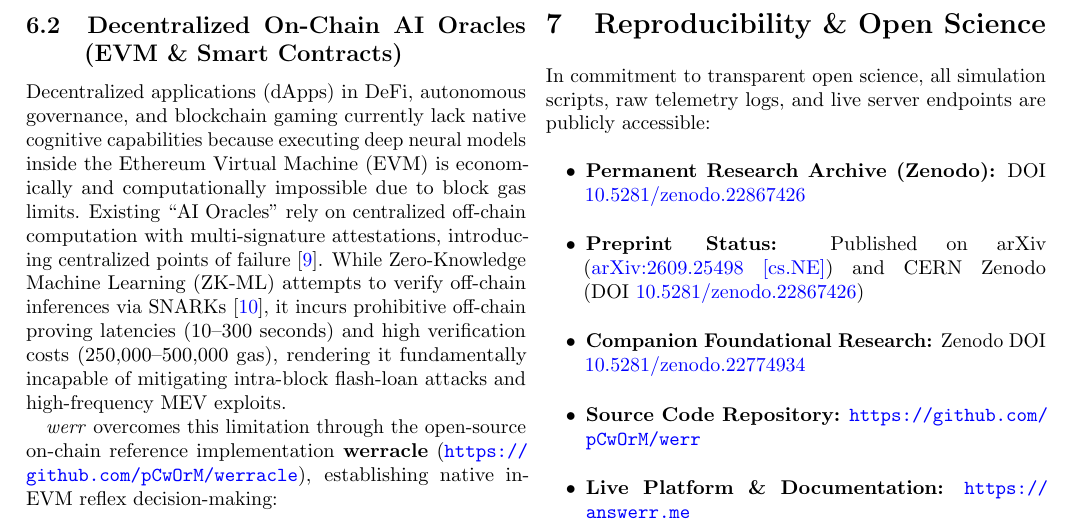
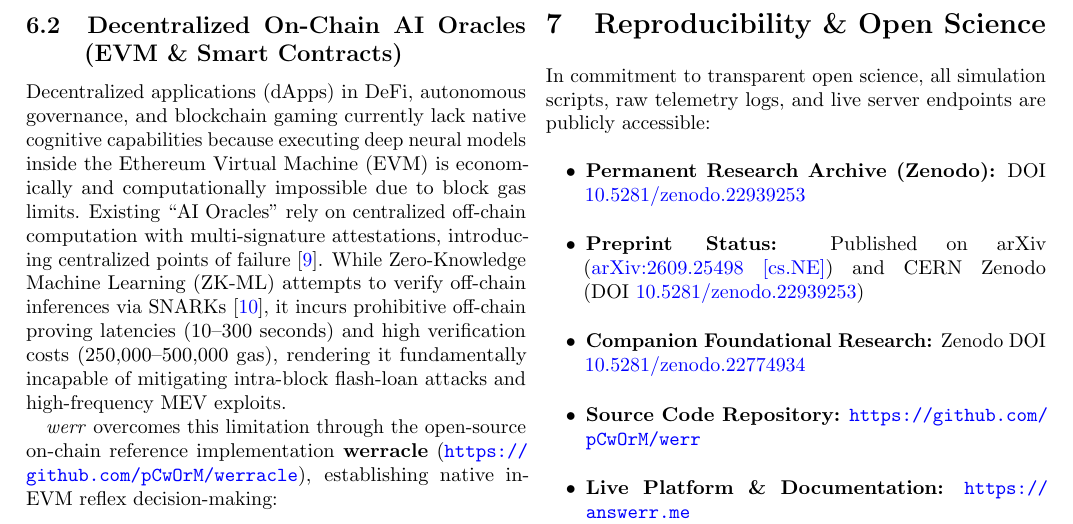
Before and after one commit to pCwOrM/werr, a LaTeX paper (paper/main.tex): part of page 10 of 11, cut so that both start at the same text. Compiled offline with pdfLaTeX.

Commit message:
docs(zenodo): bind official Version 2.0 DOI 10.5281/zenodo.22939253 across paper and documentation

```diff
--- a/paper/main.tex
+++ b/paper/main.tex
@@ -473,8 +473,8 @@ A live interactive web simulator and RPC explorer are openly accessible at \url{
 
 In commitment to transparent open science, all simulation scripts, raw telemetry logs, and live server endpoints are publicly accessible:
 \begin{itemize}
-    \item \textbf{Permanent Research Archive (Zenodo):} DOI \href{https://doi.org/10.5281/zenodo.22867426}{10.5281/zenodo.22867426}
-    \item \textbf{Preprint Status:} Published on arXiv (\href{https://arxiv.org/abs/2609.25498}{arXiv:2609.25498 [cs.NE]}) and CERN Zenodo (DOI \href{https://doi.org/10.5281/zenodo.22867426}{10.5281/zenodo.22867426})
+    \item \textbf{Permanent Research Archive (Zenodo):} DOI \href{https://doi.org/10.5281/zenodo.22939253}{10.5281/zenodo.22939253}
+    \item \textbf{Preprint Status:} Published on arXiv (\href{https://arxiv.org/abs/2609.25498}{arXiv:2609.25498 [cs.NE]}) and CERN Zenodo (DOI \href{https://doi.org/10.5281/zenodo.22939253}{10.5281/zenodo.22939253})
     \item \textbf{Companion Foundational Research:} Zenodo DOI \href{https://doi.org/10.5281/zenodo.22774934}{10.5281/zenodo.22774934}
     \item \textbf{Source Code Repository:} \url{https://github.com/pCwOrM/werr}
     \item \textbf{Live Platform \& Documentation:} \url{https://answerr.me}
```
Also changed, not shown: README.md, README_TR.md, paper/main.tex (2 more changed lines), 2 other files.
